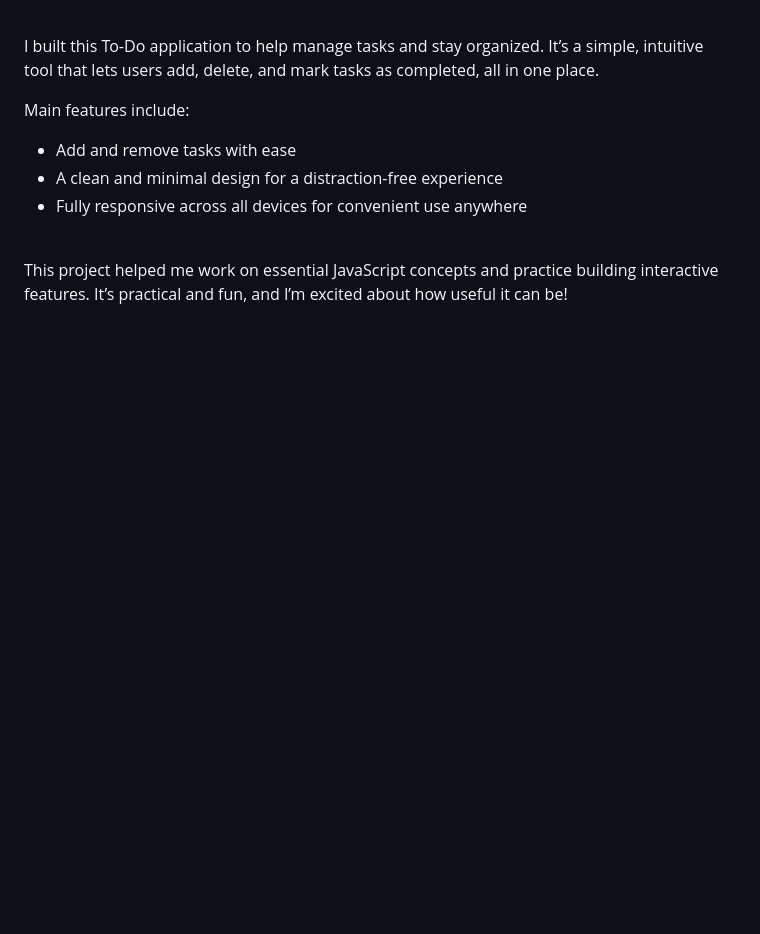
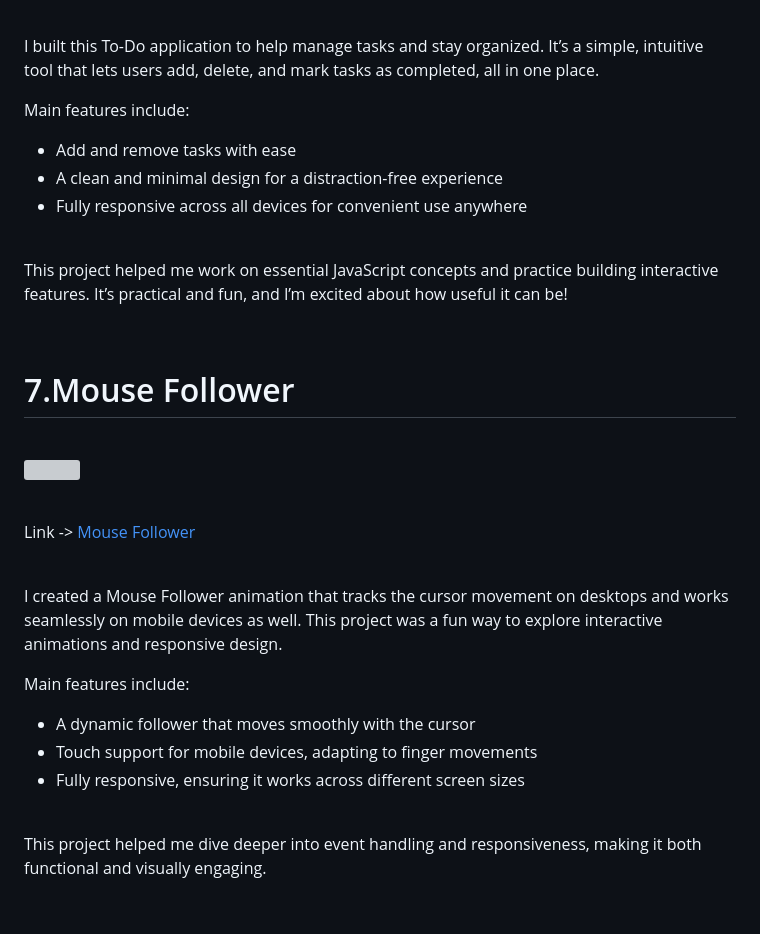
Before and after one commit to uttkarsh-g/Mini-Project, a Markdown page: README.md, the part around the change. GitHub-like rendering; blank space fills up the shorter version; grey boxes are pictures that could not be loaded.

Commit message:
Mouse Follower Details

```diff
--- a/README.md
+++ b/README.md
@@ -175,3 +175,31 @@ Hope You will like these projects!
 <p>This project helped me work on essential JavaScript concepts and practice building interactive features. It’s practical and fun, and I’m excited about how useful it can be!</p>
 
 <br>
+
+<h1>7.Mouse Follower</h1>
+
+<br>
+
+<img src="https://github.com/user-attachments/assets/8843f04a-3de3-4ee9-a26b-edb35d156a91" ></img>
+<br>
+<br>
+
+<p> Link -> <a href="https://projectmf.netlify.app/" target="_blank" >Mouse Follower</a> </p>
+
+<br>
+
+<p>I created a Mouse Follower animation that tracks the cursor movement on desktops and works seamlessly on mobile devices as well. This project was a fun way to explore interactive animations and responsive design.</p>
+
+<p >Main features include:
+</p>
+<ul>
+<li>A dynamic follower that moves smoothly with the cursor</li>
+<li>Touch support for mobile devices, adapting to finger movements</li>
+<li>Fully responsive, ensuring it works across different screen sizes</li>
+</ul>
+
+<br>
+
+<p>This project helped me dive deeper into event handling and responsiveness, making it both functional and visually engaging.</p>
+
+<br>
```
